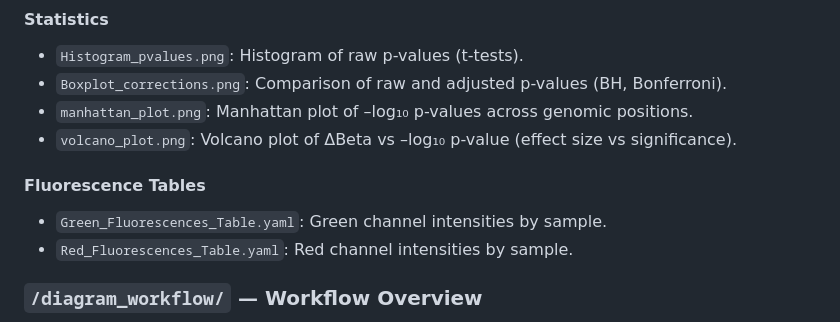
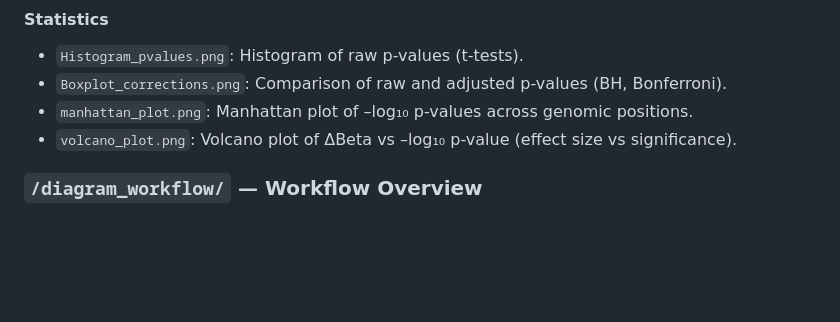
Before and after one commit to Martinaa1408/DNARNA_Group4, a Markdown page: README.md, the part around the change. Drawn GitHub-style; blank space fills up the shorter version.

```diff
--- a/README.md
+++ b/README.md
@@ -81,10 +81,6 @@ Designed as both a scientific case study and an educational exercise, the reposi
 - `Boxplot_corrections.png`: Comparison of raw and adjusted p-values (BH, Bonferroni).
 - `manhattan_plot.png`: Manhattan plot of –log₁₀ p-values across genomic positions.
 - `volcano_plot.png`: Volcano plot of ΔBeta vs –log₁₀ p-value (effect size vs significance).
-
-#### Fluorescence Tables
-- `Green_Fluorescences_Table.yaml`: Green channel intensities by sample.
-- `Red_Fluorescences_Table.yaml`: Red channel intensities by sample.
 
 
 ### `/diagram_workflow/` — Workflow Overview
```
